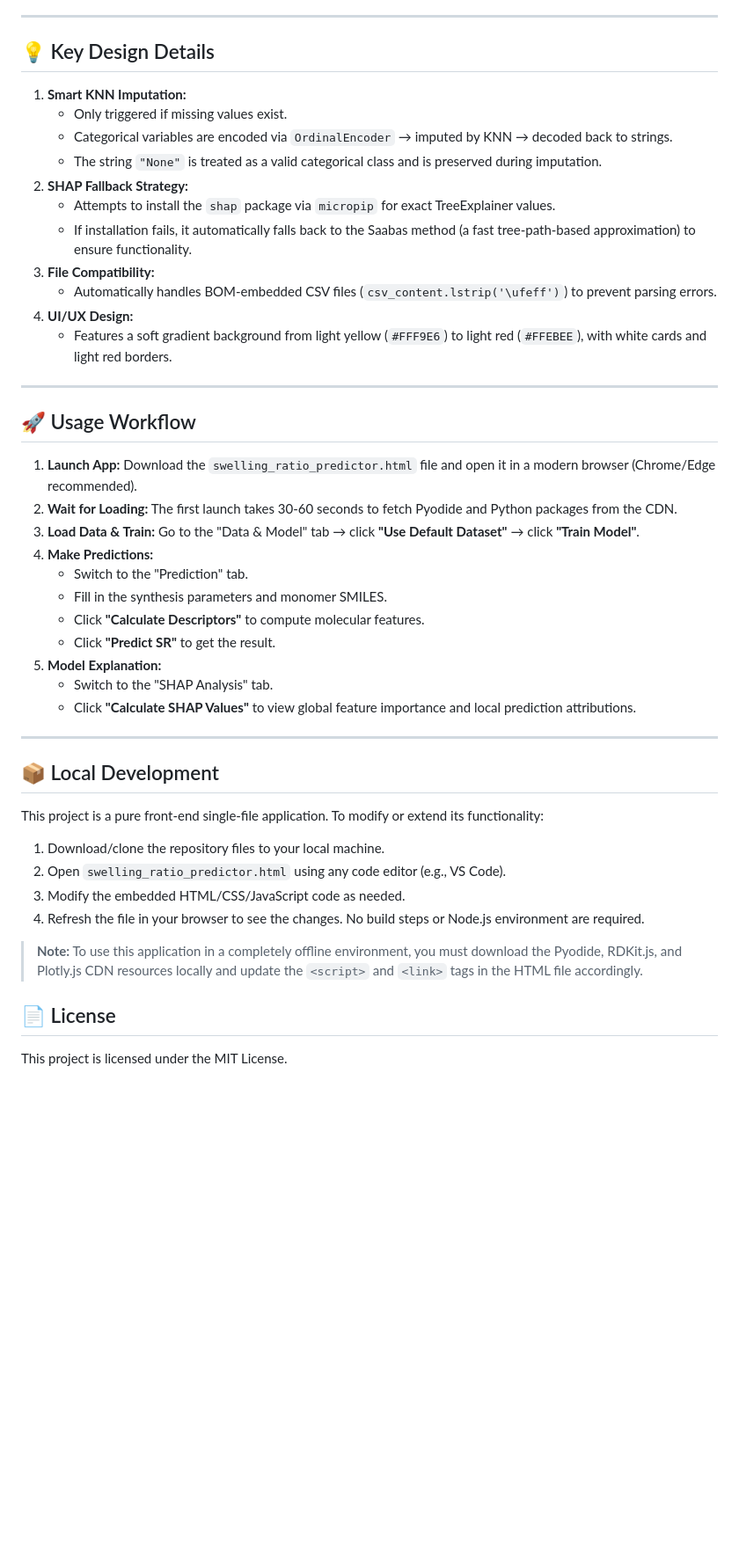
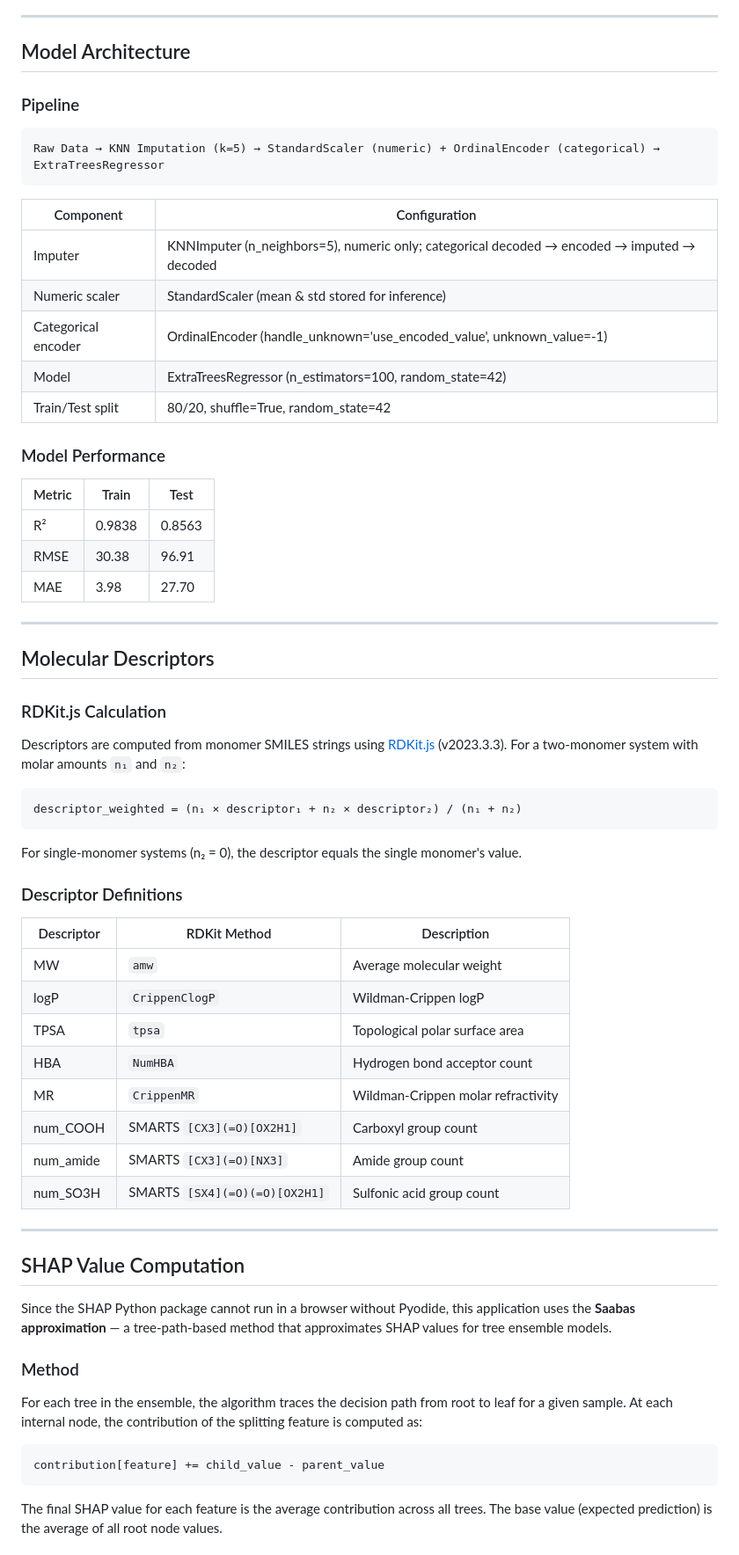
Before and after one commit to hoshih-lei/Swelling-Ratio-Predictor, a Markdown page: README.md, the part around one of its changes. Shown at 88% size. GitHub-like rendering; blank space fills up the shorter version.

Commit message:
Revise README for Swelling Ratio Predictor v2
Expanded README to include version 2 details, overview, and SHAP value computation.

````diff
--- a/README.md
+++ b/README.md
@@ -40,36 +51,69 @@
 ---
-## 💡 Key Design Details
-1. **Smart KNN Imputation:**
-   - Only triggered if missing values exist.
-   - Categorical variables are encoded via `OrdinalEncoder` → imputed by KNN → decoded back to strings.
-   - The string `"None"` is treated as a valid categorical class and is preserved during imputation.
-2. **SHAP Fallback Strategy:**
-   - Attempts to install the `shap` package via `micropip` for exact TreeExplainer values.
-   - If installation fails, it automatically falls back to the Saabas method (a fast tree-path-based approximation) to ensure functionality.
-3. **File Compatibility:**
-   - Automatically handles BOM-embedded CSV files (`csv_content.lstrip('\ufeff')`) to prevent parsing errors.
-4. **UI/UX Design:**
-   - Features a soft gradient background from light yellow (`#FFF9E6`) to light red (`#FFEBEE`), with white cards and light red borders.
+
+## Model Architecture
+
+### Pipeline
+
+```
+Raw Data → KNN Imputation (k=5) → StandardScaler (numeric) + OrdinalEncoder (categorical) → ExtraTreesRegressor
+```
+
+| Component | Configuration |
+|-----------|--------------|
+| Imputer | KNNImputer (n_neighbors=5), numeric only; categorical decoded → encoded → imputed → decoded |
+| Numeric scaler | StandardScaler (mean & std stored for inference) |
+| Categorical encoder | OrdinalEncoder (handle_unknown='use_encoded_value', unknown_value=-1) |
+| Model | ExtraTreesRegressor (n_estimators=100, random_state=42) |
+| Train/Test split | 80/20, shuffle=True, random_state=42 |
+
+### Model Performance
+
+| Metric | Train | Test |
+|--------|-------|------|
+| R² | 0.9838 | 0.8563 |
+| RMSE | 30.38 | 96.91 |
+| MAE | 3.98 | 27.70 |
+
 ---
-## 🚀 Usage Workflow
-1. **Launch App:** Download the `swelling_ratio_predictor.html` file and open it in a modern browser (Chrome/Edge recommended).
-2. **Wait for Loading:** The first launch takes 30-60 seconds to fetch Pyodide and Python packages from the CDN.
-3. **Load Data & Train:** Go to the "Data & Model" tab → click **"Use Default Dataset"** → click **"Train Model"**.
-4. **Make Predictions:**
-   - Switch to the "Prediction" tab.
-   - Fill in the synthesis parameters and monomer SMILES.
-   - Click **"Calculate Descriptors"** to compute molecular features.
-   - Click **"Predict SR"** to get the result.
-5. **Model Explanation:**
-   - Switch to the "SHAP Analysis" tab.
-   - Click **"Calculate SHAP Values"** to view global feature importance and local prediction attributions.
+
+## Molecular Descriptors
+
+### RDKit.js Calculation
+
+Descriptors are computed from monomer SMILES strings using [RDKit.js](https://rdkit.org/docs/JavaScript.html) (v2023.3.3). For a two-monomer system with molar amounts `n₁` and `n₂`:
+
+```
+descriptor_weighted = (n₁ × descriptor₁ + n₂ × descriptor₂) / (n₁ + n₂)
+```
+
+For single-monomer systems (n₂ = 0), the descriptor equals the single monomer's value.
+
+### Descriptor Definitions
+
+| Descriptor | RDKit Method | Description |
+|-----------|-------------|-------------|
+| MW | `amw` | Average molecular weight |
+| logP | `CrippenClogP` | Wildman-Crippen logP |
+| TPSA | `tpsa` | Topological polar surface area |
+| HBA | `NumHBA` | Hydrogen bond acceptor count |
+| MR | `CrippenMR` | Wildman-Crippen molar refractivity |
+| num_COOH | SMARTS `[CX3](=O)[OX2H1]` | Carboxyl group count |
+| num_amide | SMARTS `[CX3](=O)[NX3]` | Amide group count |
+| num_SO3H | SMARTS `[SX4](=O)(=O)[OX2H1]` | Sulfonic acid group count |
+
 ---
-## 📦 Local Development
-This project is a pure front-end single-file application. To modify or extend its functionality:
-1. Download/clone the repository files to your local machine.
-2. Open `swelling_ratio_predictor.html` using any code editor (e.g., VS Code).
-3. Modify the embedded HTML/CSS/JavaScript code as needed.
-4. Refresh the file in your browser to see the changes. No build steps or Node.js environment are required.
-> **Note:** To use this application in a completely offline environment, you must download the Pyodide, RDKit.js, and Plotly.js CDN resources locally and update the `<script>` and `<link>` tags in the HTML file accordingly.
-## 📄 License
-This project is licensed under the MIT License.
+
+## SHAP Value Computation
+
+Since the SHAP Python package cannot run in a browser without Pyodide, this application uses the **Saabas approximation** — a tree-path-based method that approximates SHAP values for tree ensemble models.
+
+### Method
+
+For each tree in the ensemble, the algorithm traces the decision path from root to leaf for a given sample. At each internal node, the contribution of the splitting feature is computed as:
+
+```
+contribution[feature] += child_value - parent_value
+```
+
+The final SHAP value for each feature is the average contribution across all trees. The base value (expected prediction) is the average of all root node values.
+
````
Also changed, not shown: other parts of README.md (+183 -36 lines).
